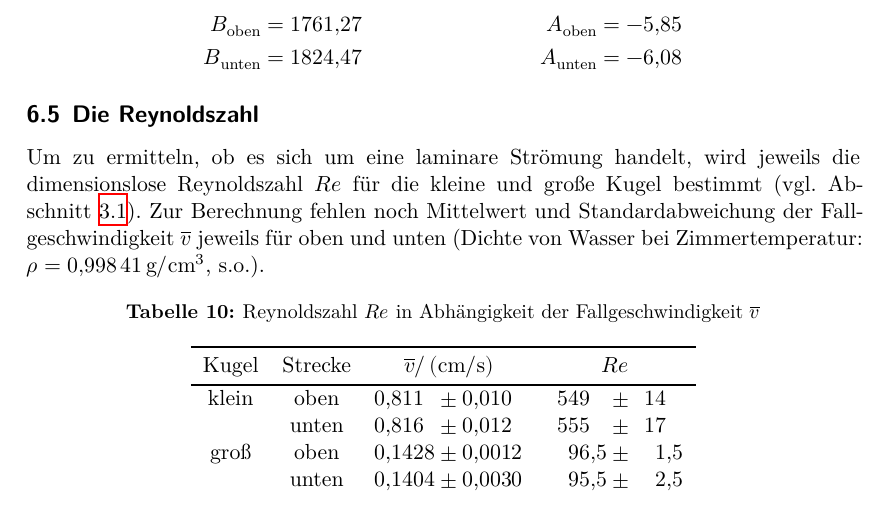
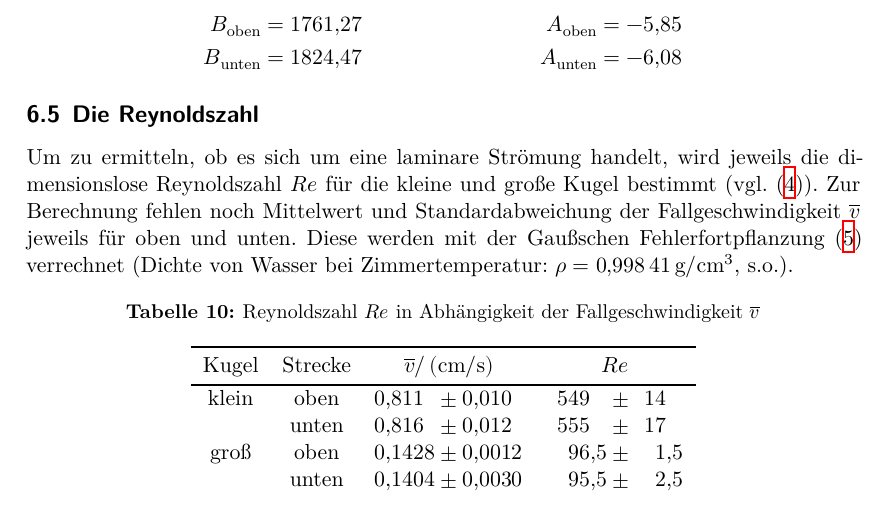
Before and after one commit to Enno-Enno/PraktikumWS2223, a LaTeX document (01_v207/v207_Clara_Sondermann_Enno_Wellmann.tex, which reads 01_v207/Auswertung/03_andrasche_gleichung.tex): part of page 11 of 14, cut so that both start at the same text. Compiled offline with XeLaTeX.

Commit message:
v207: Kleine Sachen Reynoldszahl

```diff
--- a/01_v207/Auswertung/03_andrasche_gleichung.tex
+++ b/01_v207/Auswertung/03_andrasche_gleichung.tex
@@ -132,8 +132,9 @@ Für die Parameter ergeben sich die Werte:
 
 \subsection[]{Die Reynoldszahl}
 Um zu ermitteln, ob es sich um eine laminare Strömung handelt, wird jeweils die dimensionslose Reynoldszahl $Re$ für die kleine und große Kugel bestimmt
-(vgl. Abschnitt \ref{sec:vorbereitung}).
-Zur Berechnung fehlen noch Mittelwert und Standardabweichung der Fallgeschwindigkeit $\overline{v}$ jeweils für oben und unten
+(vgl. \eqref{eq:reynold}).
+Zur Berechnung fehlen noch Mittelwert und Standardabweichung der Fallgeschwindigkeit $\overline{v}$ jeweils für oben und unten.
+Diese werden mit der Gaußschen Fehlerfortpflanzung \eqref{eq:gauspflanz} verrechnet
 (Dichte von Wasser bei Zimmertemperatur: $\rho = \qty{0.99841}{\g \per \cm^3}$, s.o.).
 
 \begin{table}
```
Also changed, not shown: 01_v207/vorbereitungsaufgaben.tex (+1 -0 lines).
